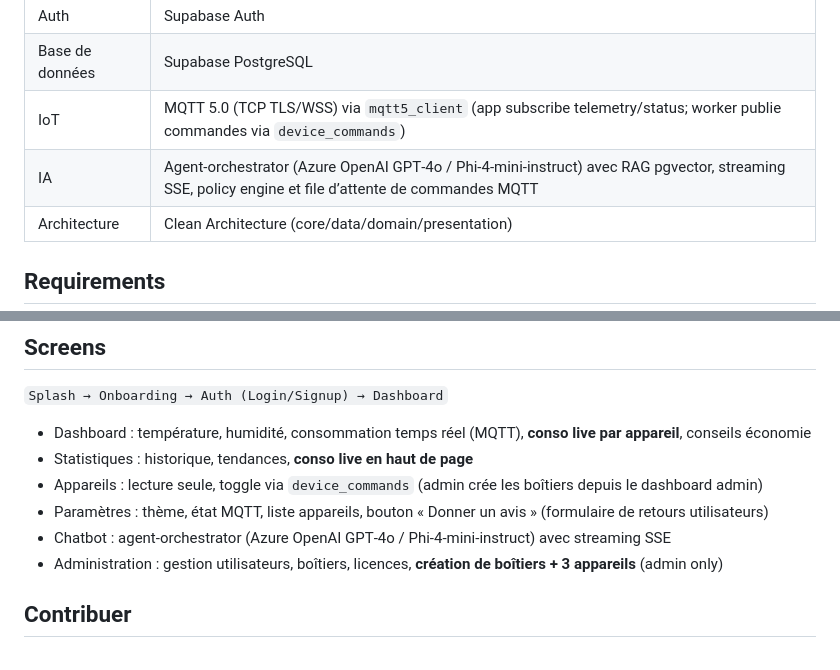
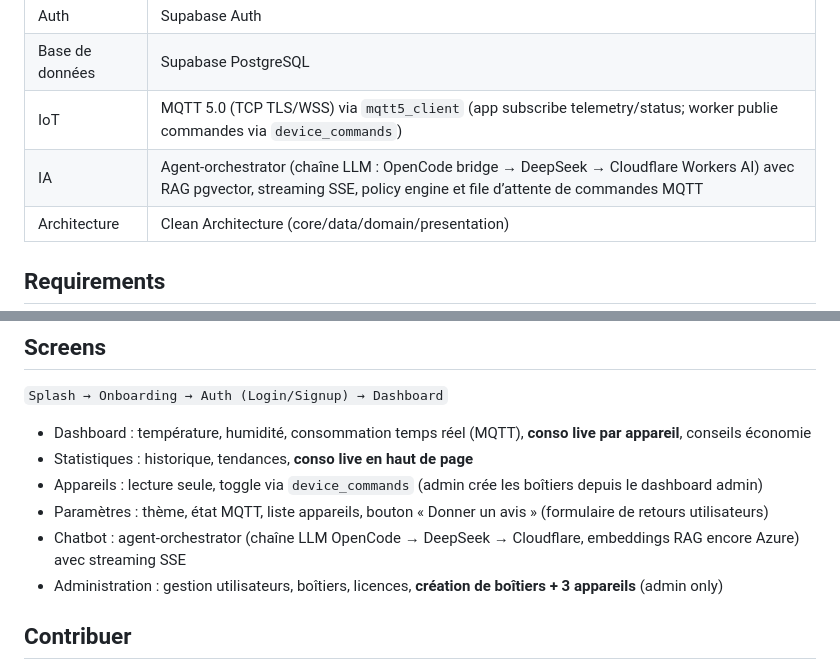
Before and after one commit to HackerGit29/flutter, a Markdown page: README.md, 2 parts joined by grey strips. Drawn GitHub-style.

Commit message:
docs: IA — chaîne OpenCode/DeepSeek/Cloudflare au lieu d'Azure

```diff
--- a/README.md
+++ b/README.md
@@ -11,7 +11,7 @@ Application Flutter de suivi et gestion de consommation énergétique avec objet
 | Auth            | Supabase Auth                                         |
 | Base de données | Supabase PostgreSQL                                   |
 | IoT             | MQTT 5.0 (TCP TLS/WSS) via `mqtt5_client` (app subscribe telemetry/status; worker publie commandes via `device_commands`) |
-| IA              | Agent‑orchestrator (Azure OpenAI GPT‑4o / Phi‑4‑mini‑instruct) avec RAG pgvector, streaming SSE, policy engine et file d’attente de commandes MQTT |
+| IA              | Agent‑orchestrator (chaîne LLM : OpenCode bridge → DeepSeek → Cloudflare Workers AI) avec RAG pgvector, streaming SSE, policy engine et file d’attente de commandes MQTT |
 | Architecture    | Clean Architecture (core/data/domain/presentation)    |
 
 ## Requirements
@@ -95,7 +95,7 @@ flutter run
 - Statistiques : historique, tendances, **conso live en haut de page**
 - Appareils : lecture seule, toggle via `device_commands` (admin crée les boîtiers depuis le dashboard admin)
 - Paramètres : thème, état MQTT, liste appareils, bouton « Donner un avis » (formulaire de retours utilisateurs)
-- Chatbot : agent‑orchestrator (Azure OpenAI GPT‑4o / Phi‑4‑mini‑instruct) avec streaming SSE
+- Chatbot : agent‑orchestrator (chaîne LLM OpenCode → DeepSeek → Cloudflare, embeddings RAG encore Azure) avec streaming SSE
 - Administration : gestion utilisateurs, boîtiers, licences, **création de boîtiers + 3 appareils** (admin only)
 
 ## Contribuer
```
